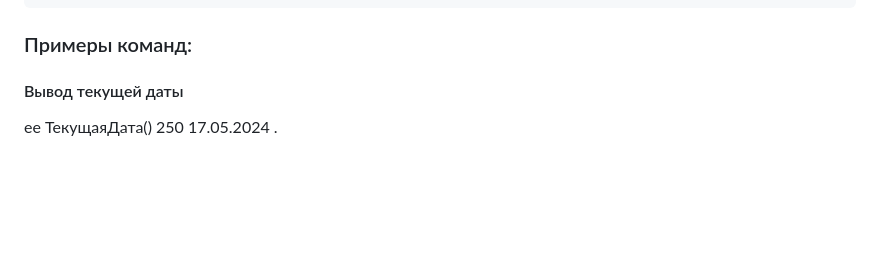
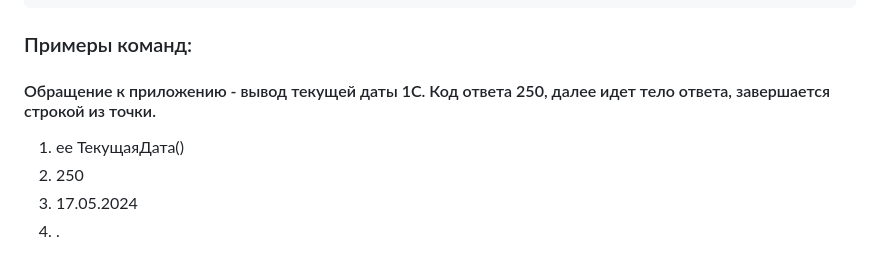
Before and after one commit to 999Alex/SrvApp2, a Markdown page: README.md, the part around the change. Drawn GitHub-style; blank space fills up the shorter version.

Commit message:
обновление описания

```diff
--- a/README.md
+++ b/README.md
@@ -68,8 +68,8 @@
 		502: Сервер находится на обслуживании.
 
 ### Примеры команд:
-#### Вывод текущей даты
-  ee ТекущаяДата()
-  250
-  17.05.2024
-  .
+#### Обращение к приложению - вывод текущей даты 1С. Код ответа 250, далее идет тело ответа, завершается строкой из точки.
+1.  ee ТекущаяДата()
+2.  250
+3.  17.05.2024
+4.  .
```
